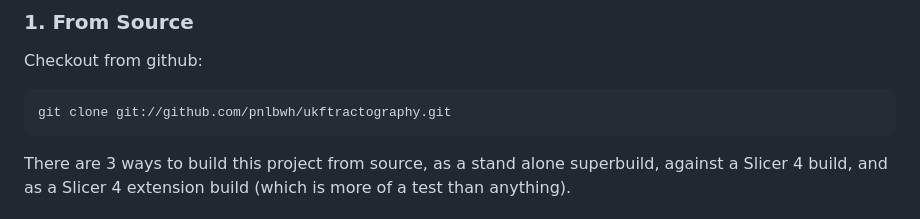
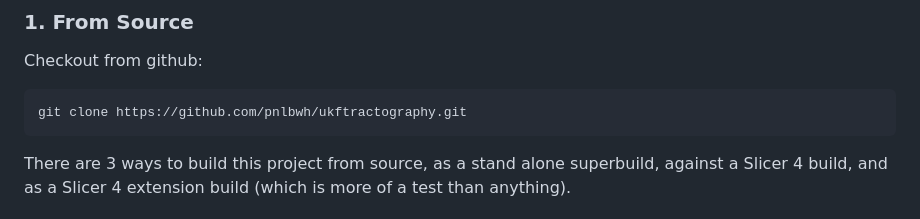
Before and after one commit to pnlbwh/ukftractography, a Markdown page: README.md, the part around the change. Drawn GitHub-style.

Commit message:
Update README.md
The git clone using the ssh prefix of git:// no longer works and there is no ssh clone available from the main repo. This change is to update to https: clone so that the command works for users trying to clone the repo using the readme instructions.

```diff
--- a/README.md
+++ b/README.md
@@ -31,7 +31,7 @@ Installation
 
 Checkout from github:
 
-    git clone git://github.com/pnlbwh/ukftractography.git
+    git clone https://github.com/pnlbwh/ukftractography.git
 
 There are 3 ways to build this project from source, as a stand alone
 superbuild, against a Slicer 4 build, and as a Slicer 4 extension build (which
```
